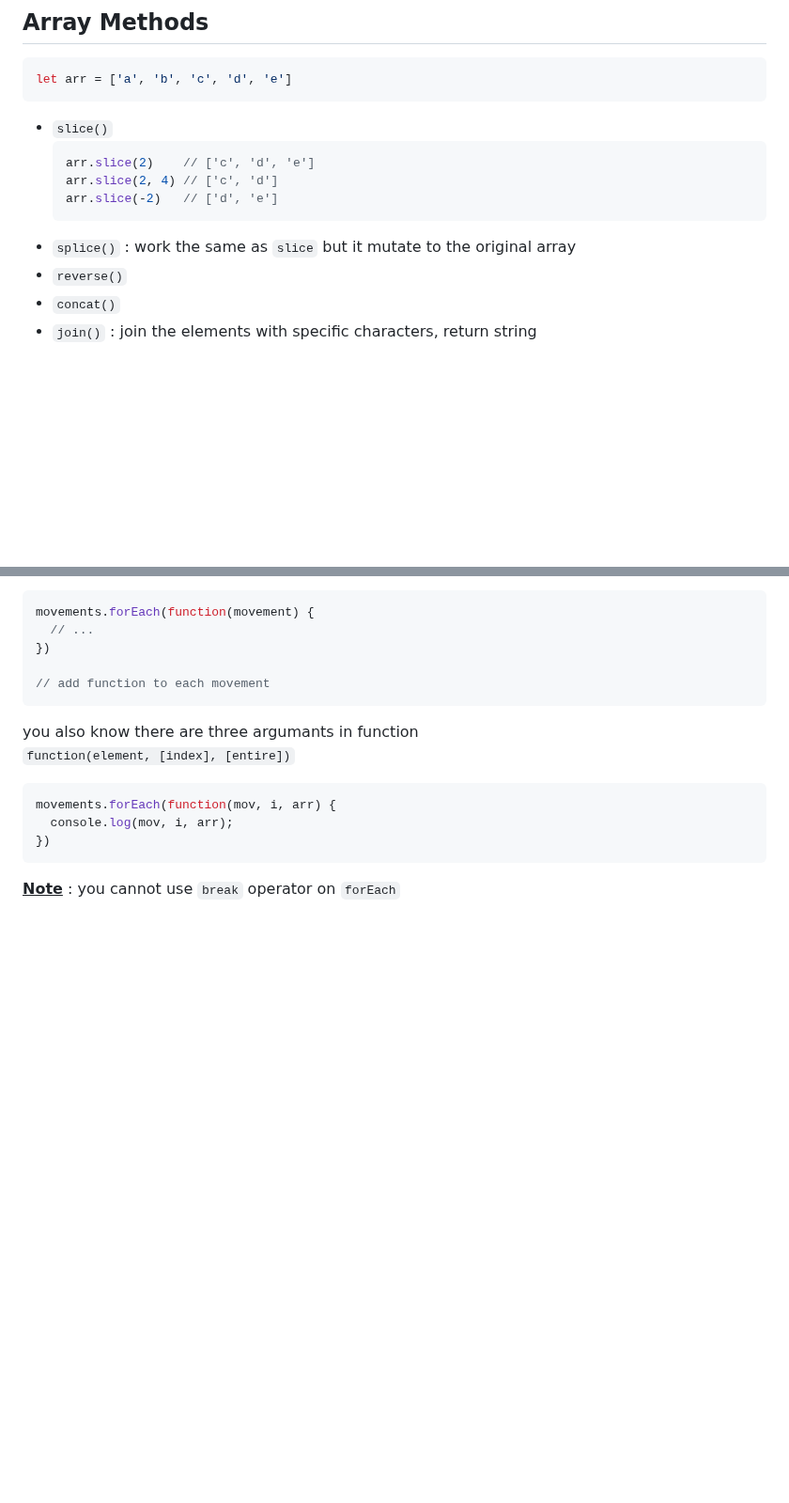
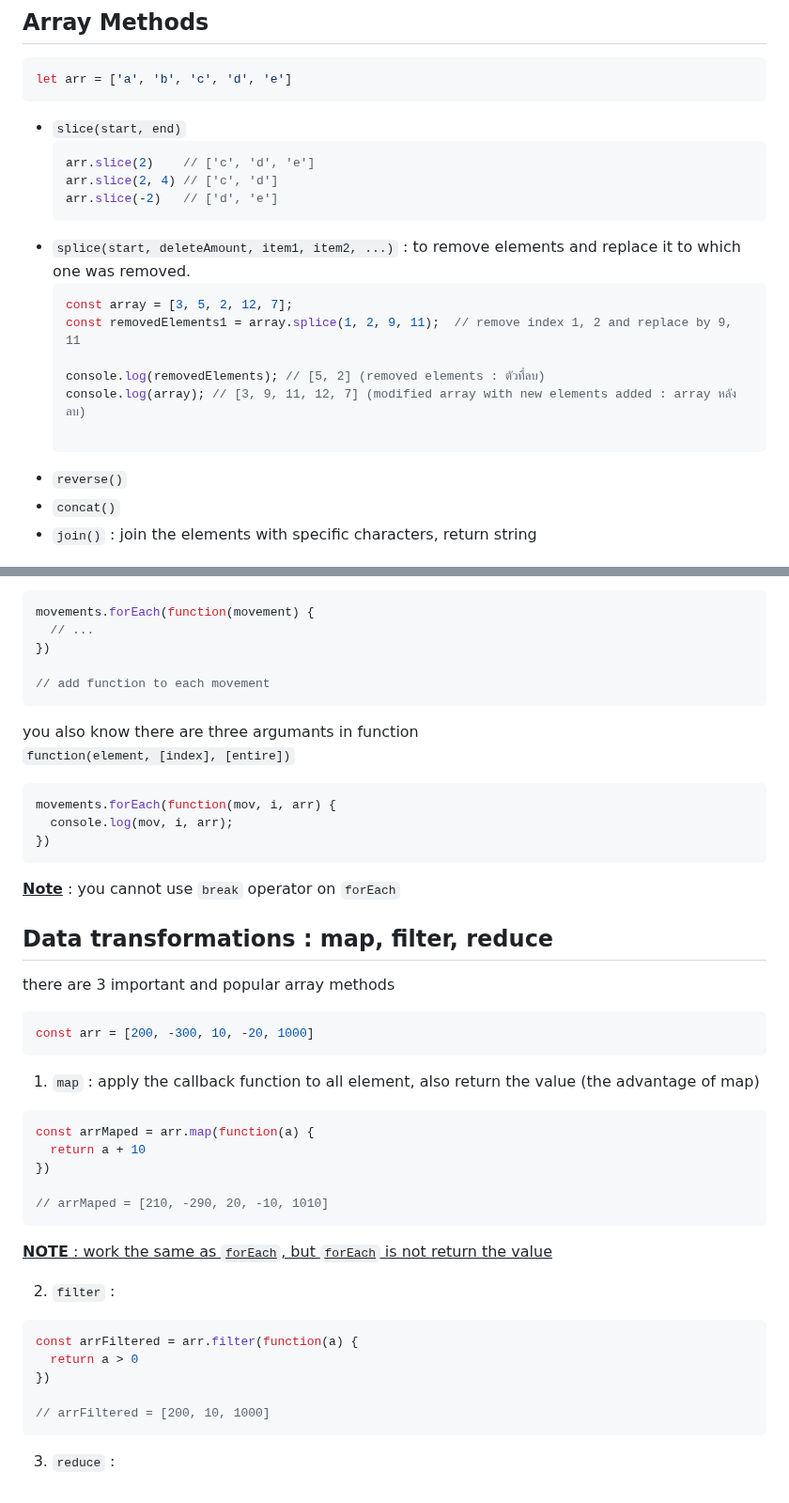
Before and after one commit to panithan-doe/JS-journey, a Markdown page: README.md, 2 parts joined by grey strips. Shown at 94% size. Rendered like a GitHub page; blank space fills up the shorter version.

Commit message:
Update README.md, map and filter methods

````diff
--- a/README.md
+++ b/README.md
@@ -657,13 +657,21 @@ from the above. we use `...` to spread the elements. but you can use it to get t
 ```javascript
 let arr = ['a', 'b', 'c', 'd', 'e']
 ```
-- `slice()`
+- `slice(start, end)`
   ```javascript
   arr.slice(2)    // ['c', 'd', 'e']
   arr.slice(2, 4) // ['c', 'd']
   arr.slice(-2)   // ['d', 'e']
   ```
-- `splice()` : work the same as `slice` but it mutate to the original array
+- `splice(start, deleteAmount, item1, item2, ...)` : to remove elements and replace it to which one was removed.
+  ```javascript
+  const array = [3, 5, 2, 12, 7];
+  const removedElements1 = array.splice(1, 2, 9, 11);  // remove index 1, 2 and replace by 9, 11
+
+  console.log(removedElements); // [5, 2] (removed elements : ตัวที่ลบ)
+  console.log(array); // [3, 9, 11, 12, 7] (modified array with new elements added : array หลังลบ)
+
+  ```
 - `reverse()`
 - `concat()`
 - `join()` : join the elements with specific characters, return string
@@ -696,3 +704,30 @@ movements.forEach(function(mov, i, arr) {
 })
 ```
 **<ins>Note<ins>** : you cannot use `break` operator on `forEach`
+
+## Data transformations : map, filter, reduce
+there are 3 important and popular array methods
+
+```javascript
+const arr = [200, -300, 10, -20, 1000]
+```
+
+1. `map` : apply the callback function to all element, also return the value (the advantage of map)
+```javascript
+const arrMaped = arr.map(function(a) {
+  return a + 10
+})
+
+// arrMaped = [210, -290, 20, -10, 1010]
+```
+<ins>**NOTE**<ins> : work the same as `forEach`, but `forEach` is not return the value
+
+2. `filter` :
+```javascript
+const arrFiltered = arr.filter(function(a) {
+  return a > 0
+})
+
+// arrFiltered = [200, 10, 1000]
+```
+3. `reduce` :
````
